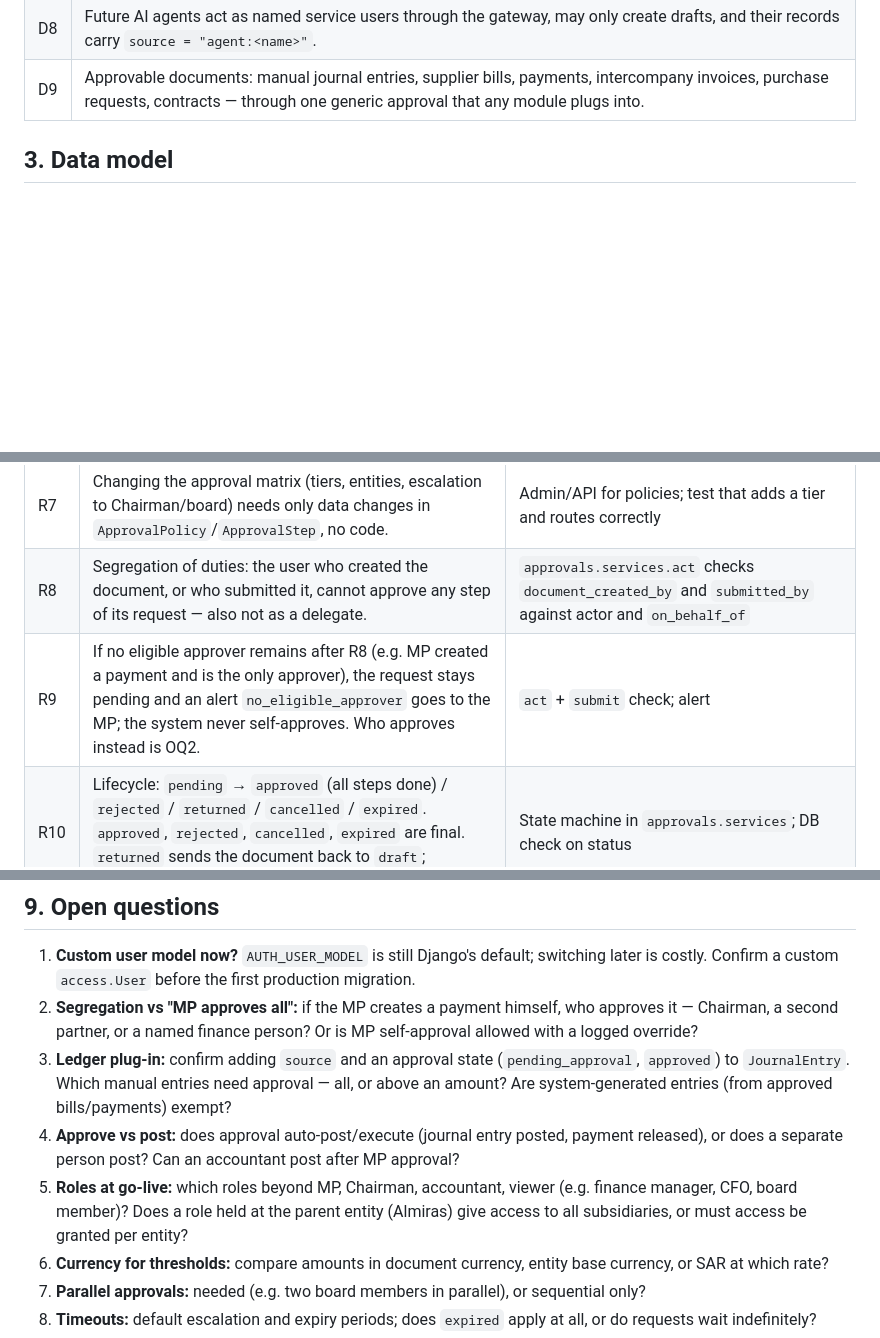
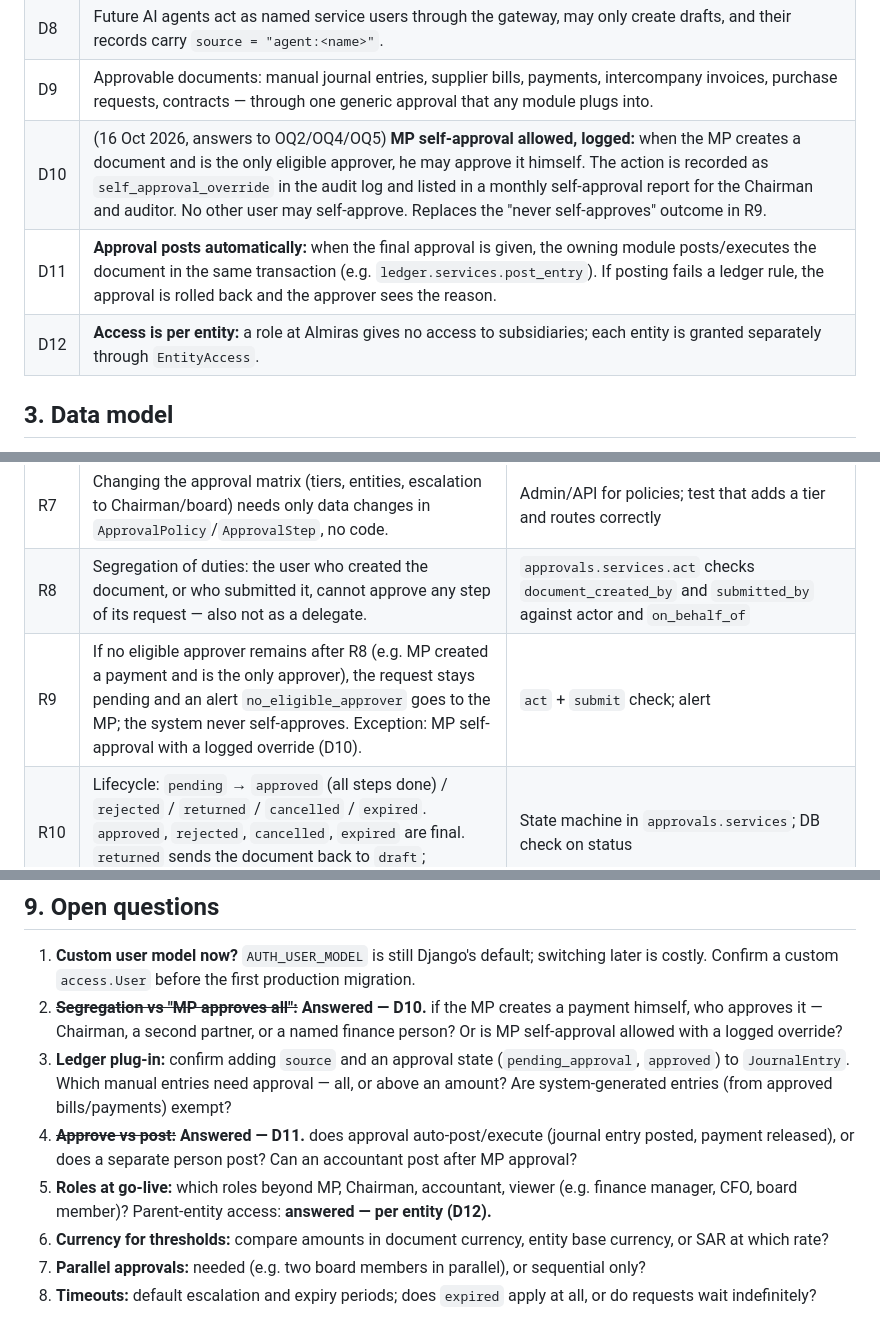
Before and after one commit to bmszamil/almiras-erp, a Markdown page: docs/specs/approvals-and-web-ui.md, 3 parts joined by grey strips. GitHub-like rendering; blank space fills up the shorter version.

```diff
--- a/docs/specs/approvals-and-web-ui.md
+++ b/docs/specs/approvals-and-web-ui.md
@@ -21,6 +21,9 @@ All by Badr Alzamil, Managing Partner (MP), 16 Oct 2026.
 | D7 | Every approval and action is logged (who, when, before/after). Segregation of duties: the creator of a payment cannot approve it. |
 | D8 | Future AI agents act as named service users through the gateway, may only create drafts, and their records carry `source = "agent:<name>"`. |
 | D9 | Approvable documents: manual journal entries, supplier bills, payments, intercompany invoices, purchase requests, contracts — through one generic approval that any module plugs into. |
+| D10 | (16 Oct 2026, answers to OQ2/OQ4/OQ5) **MP self-approval allowed, logged:** when the MP creates a document and is the only eligible approver, he may approve it himself. The action is recorded as `self_approval_override` in the audit log and listed in a monthly self-approval report for the Chairman and auditor. No other user may self-approve. Replaces the "never self-approves" outcome in R9. |
+| D11 | **Approval posts automatically:** when the final approval is given, the owning module posts/executes the document in the same transaction (e.g. `ledger.services.post_entry`). If posting fails a ledger rule, the approval is rolled back and the approver sees the reason. |
+| D12 | **Access is per entity:** a role at Almiras gives no access to subsidiaries; each entity is granted separately through `EntityAccess`. |
 
 ## 3. Data model
 
@@ -145,7 +148,7 @@ Note: `ledger.JournalEntry` today has no `source` field and no `pending_approval
 | R6 | Initial data: one group-wide policy per spending document type (`is_spending=True`), any amount, one step, approver = role `managing_partner` (D2). | Data migration; test |
 | R7 | Changing the approval matrix (tiers, entities, escalation to Chairman/board) needs only data changes in `ApprovalPolicy`/`ApprovalStep`, no code. | Admin/API for policies; test that adds a tier and routes correctly |
 | R8 | Segregation of duties: the user who created the document, or who submitted it, cannot approve any step of its request — also not as a delegate. | `approvals.services.act` checks `document_created_by` and `submitted_by` against actor and `on_behalf_of` |
-| R9 | If no eligible approver remains after R8 (e.g. MP created a payment and is the only approver), the request stays pending and an alert `no_eligible_approver` goes to the MP; the system never self-approves. Who approves instead is OQ2. | `act` + `submit` check; alert |
+| R9 | If no eligible approver remains after R8 (e.g. MP created a payment and is the only approver), the request stays pending and an alert `no_eligible_approver` goes to the MP; the system never self-approves. Exception: MP self-approval with a logged override (D10). | `act` + `submit` check; alert |
 | R10 | Lifecycle: `pending` → `approved` (all steps done) / `rejected` / `returned` / `cancelled` / `expired`. `approved`, `rejected`, `cancelled`, `expired` are final. `returned` sends the document back to `draft`; resubmission creates a new request. | State machine in `approvals.services`; DB check on status |
 | R11 | An approved document is locked: no edits to amount, lines, counterparty, dates or entity. Changes require the module's correction path (e.g. reversal for posted entries, or cancel + new document). | Module `save()` guard (like `JournalEntry.save`) checking approval status; test per module |
 | R12 | If the document changed after submission (`document_version` hash differs), approval is refused and the request is set to `returned`. | Hash check in `act` |
@@ -301,10 +304,10 @@ The Chairman role exists from day one for escalation, but no policy routes to it
 ## 9. Open questions
 
 1. **Custom user model now?** `AUTH_USER_MODEL` is still Django's default; switching later is costly. Confirm a custom `access.User` before the first production migration.
-2. **Segregation vs "MP approves all":** if the MP creates a payment himself, who approves it — Chairman, a second partner, or a named finance person? Or is MP self-approval allowed with a logged override?
+2. ~~**Segregation vs "MP approves all":**~~ **Answered — D10.** if the MP creates a payment himself, who approves it — Chairman, a second partner, or a named finance person? Or is MP self-approval allowed with a logged override?
 3. **Ledger plug-in:** confirm adding `source` and an approval state (`pending_approval`, `approved`) to `JournalEntry`. Which manual entries need approval — all, or above an amount? Are system-generated entries (from approved bills/payments) exempt?
-4. **Approve vs post:** does approval auto-post/execute (journal entry posted, payment released), or does a separate person post? Can an accountant post after MP approval?
-5. **Roles at go-live:** which roles beyond MP, Chairman, accountant, viewer (e.g. finance manager, CFO, board member)? Does a role held at the parent entity (Almiras) give access to all subsidiaries, or must access be granted per entity?
+4. ~~**Approve vs post:**~~ **Answered — D11.** does approval auto-post/execute (journal entry posted, payment released), or does a separate person post? Can an accountant post after MP approval?
+5. **Roles at go-live:** which roles beyond MP, Chairman, accountant, viewer (e.g. finance manager, CFO, board member)? Parent-entity access: **answered — per entity (D12).**
 6. **Currency for thresholds:** compare amounts in document currency, entity base currency, or SAR at which rate?
 7. **Parallel approvals:** needed (e.g. two board members in parallel), or sequential only?
 8. **Timeouts:** default escalation and expiry periods; does `expired` apply at all, or do requests wait indefinitely?
```
Also changed, not shown: other parts of docs/specs/approvals-and-web-ui.md (+3 -3 lines), docs/specs/intercompany-billing.md (+5 -9 lines).
